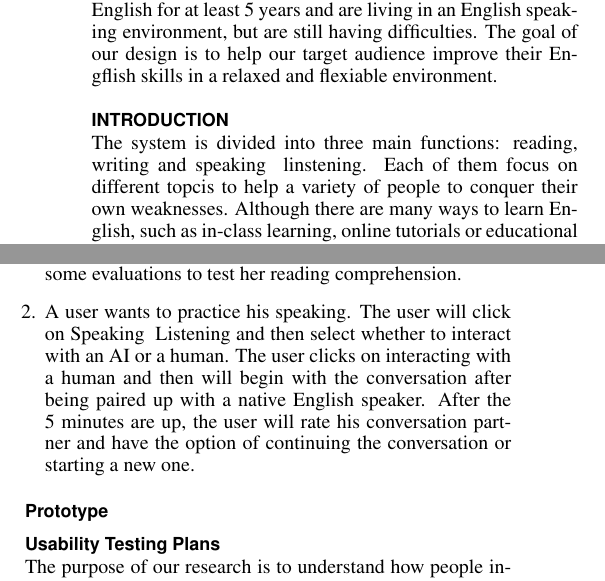
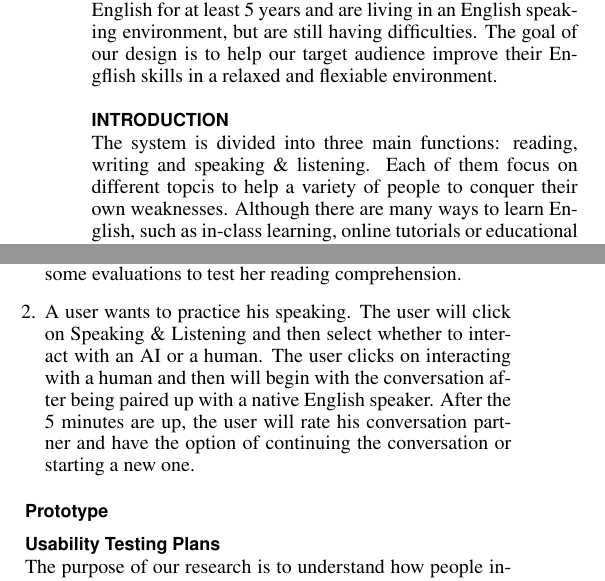
Before and after one commit to ZQutie/9.HakunaMatata.FinalProjectReport, a LaTeX document (9.HakunaMatata.FinalProjectReport.tex): two parts of the columns of pages 1 and 2 of 3, joined at a grey line, cut so that both start at the same text. Compiled offline with pdfLaTeX.

Commit message:
update pdf

```diff
--- a/9.HakunaMatata.FinalProjectReport.tex
+++ b/9.HakunaMatata.FinalProjectReport.tex
@@ -119,7 +119,7 @@ and flexiable environment.
 
 \section{Introduction}
 
-The system is divided into  three main functions: reading, writing and speaking & linstening. Each
+The system is divided into  three main functions: reading, writing and speaking \& listening. Each
 of them  focus on different topcis to help a variety of people to conquer their own weaknesses.
 Although there are many ways to learn English, such as in-class learning, online tutorials or
 educational DVDs, most of the people, especially for those who have jobs, do not have enough time
@@ -271,7 +271,7 @@ According to our researches, most of our users have problems in speaking while l
 \subsection{Interaction Sequences}
 \begin{enumerate}
 \item A user wants to improve her speaking. The user will click on reading materials, and then would choose what she wants to read. After completing the reading, he will do some evaluations to test her reading comprehension.
-\item A user wants to practice his speaking. The user will click on Speaking & Listening and then select whether to interact with an AI or a human. The user clicks on interacting with a human and then will begin with the conversation after being paired up with a native English speaker. After the 5 minutes are up, the user will rate his conversation partner and have the option of continuing the conversation or starting a new one.
+\item A user wants to practice his speaking. The user will click on Speaking \& Listening and then select whether to interact with an AI or a human. The user clicks on interacting with a human and then will begin with the conversation after being paired up with a native English speaker. After the 5 minutes are up, the user will rate his conversation partner and have the option of continuing the conversation or starting a new one.
 \end{enumerate}
 \subsection{Prototype}
 \subsection{Usability Testing Plans}
```
Also changed, not shown: 9.HakunaMatata.FinalProjectReport.pdf, 1 other file.
